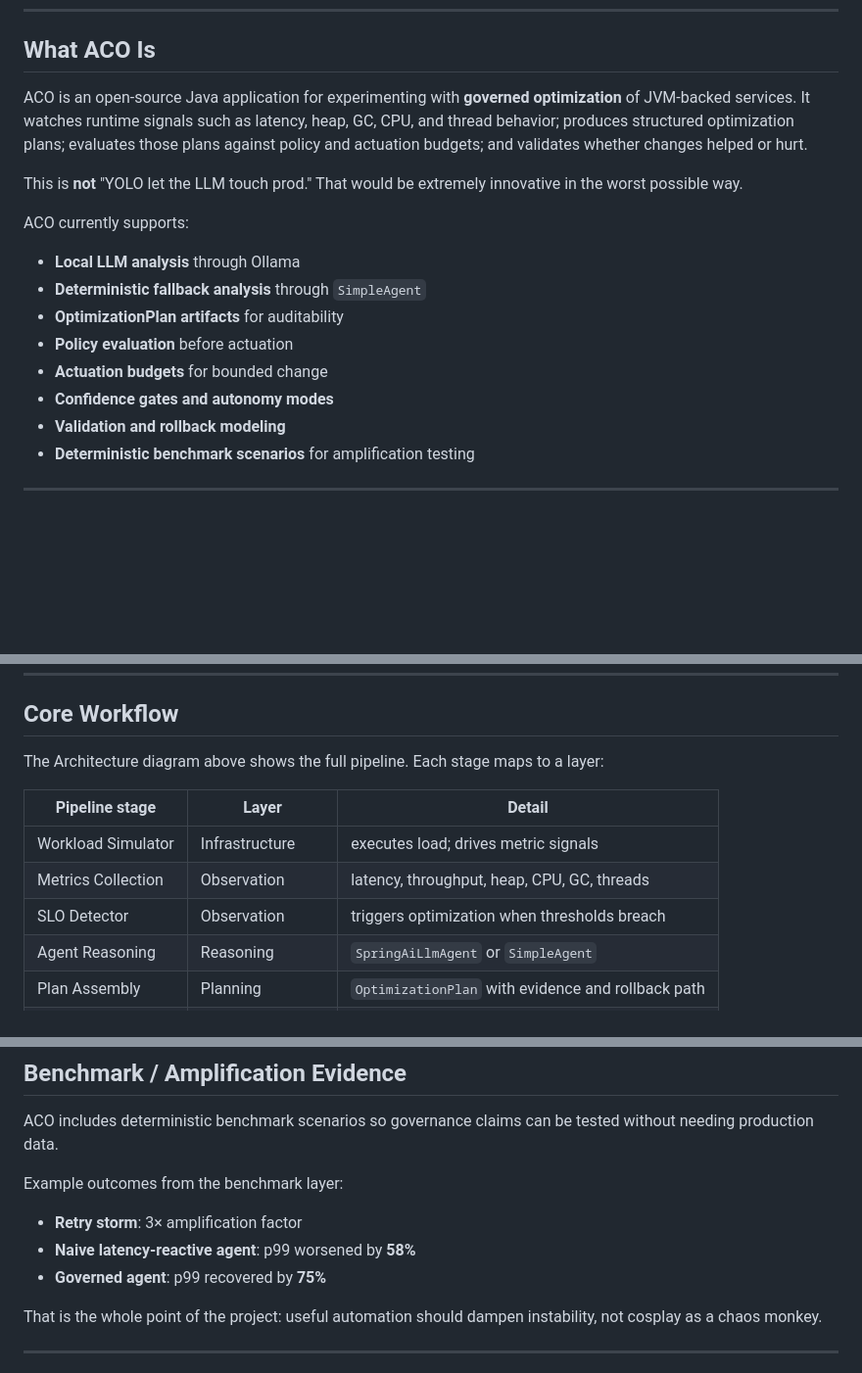
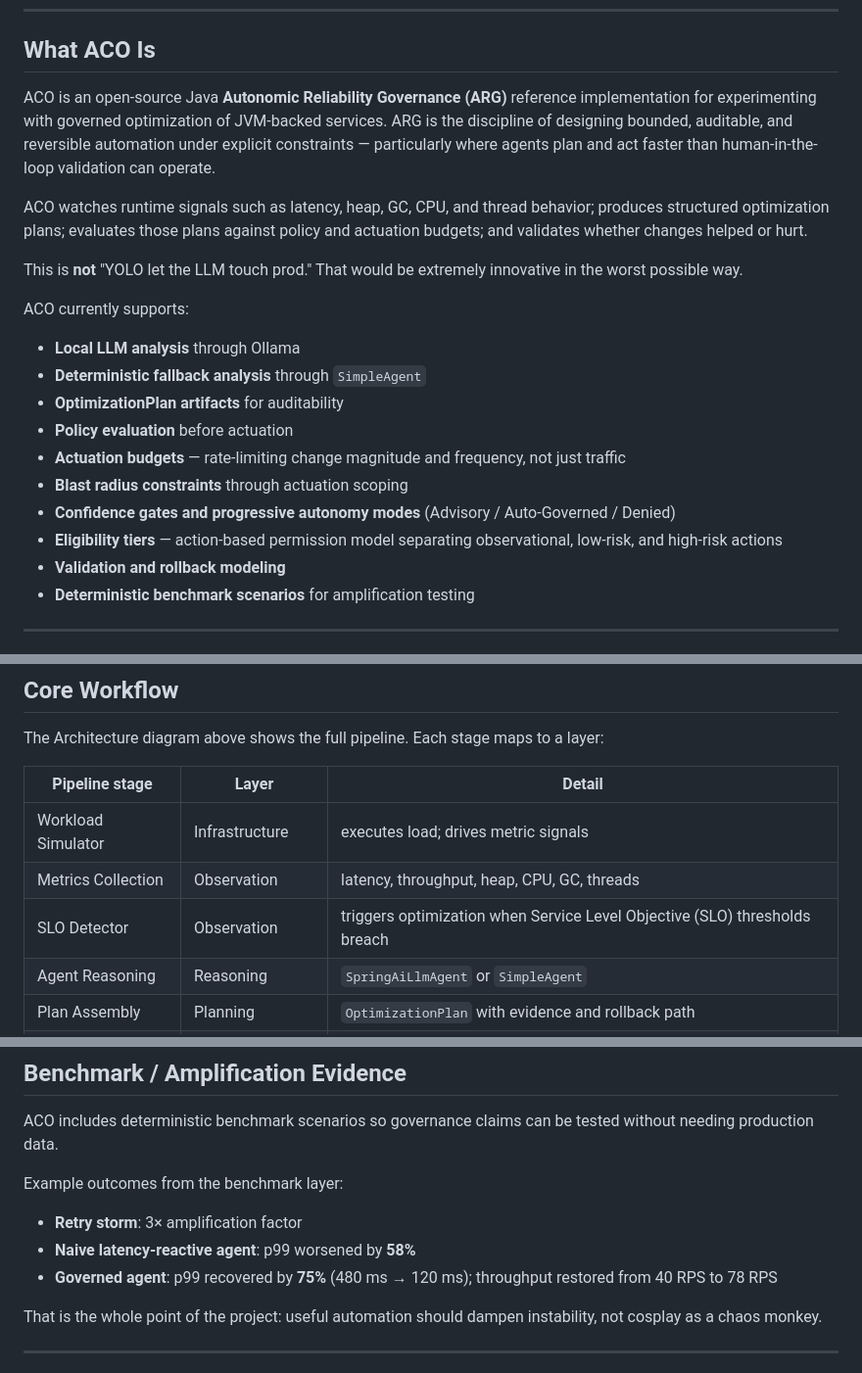
Before and after one commit to sibasispadhi/agentic-cloud-optimizer, a Markdown page: README.md, 3 parts joined by grey strips. Shown at 98% size. Drawn GitHub-style; blank space fills up the shorter version.

Commit message:
docs: align README with Ubiquity commentary
- What ACO Is: identify ACO as an ARG (Autonomic Reliability Governance)
  reference implementation with a one-line ARG definition
- Capability list: add blast radius constraints and eligibility tiers
  (two of the seven ARG governance primitives missing from README)
- Benchmark: add absolute numbers (480ms → 120ms, 40 → 78 RPS) to
  match exact figures cited in the paper
- SLO: expand to Service Level Objective on first use in Core Workflow
  table

```diff
--- a/README.md
+++ b/README.md
@@ -13,8 +13,12 @@
 
 ## What ACO Is
 
-ACO is an open-source Java application for experimenting with **governed optimization** of JVM-backed services.
-It watches runtime signals such as latency, heap, GC, CPU, and thread behavior; produces structured
+ACO is an open-source Java **Autonomic Reliability Governance (ARG)** reference implementation for experimenting
+with governed optimization of JVM-backed services. ARG is the discipline of designing bounded, auditable,
+and reversible automation under explicit constraints — particularly where agents plan and act faster than
+human-in-the-loop validation can operate.
+
+ACO watches runtime signals such as latency, heap, GC, CPU, and thread behavior; produces structured
 optimization plans; evaluates those plans against policy and actuation budgets; and validates whether
 changes helped or hurt.
 
@@ -25,8 +29,10 @@ ACO currently supports:
 - **Deterministic fallback analysis** through `SimpleAgent`
 - **OptimizationPlan artifacts** for auditability
 - **Policy evaluation** before actuation
-- **Actuation budgets** for bounded change
-- **Confidence gates and autonomy modes**
+- **Actuation budgets** — rate-limiting change magnitude and frequency, not just traffic
+- **Blast radius constraints** through actuation scoping
+- **Confidence gates and progressive autonomy modes** (Advisory / Auto-Governed / Denied)
+- **Eligibility tiers** — action-based permission model separating observational, low-risk, and high-risk actions
 - **Validation and rollback modeling**
 - **Deterministic benchmark scenarios** for amplification testing
 
@@ -146,7 +152,7 @@ The Architecture diagram above shows the full pipeline. Each stage maps to a lay
 |---|---|---|
 | Workload Simulator | Infrastructure | executes load; drives metric signals |
 | Metrics Collection | Observation | latency, throughput, heap, CPU, GC, threads |
-| SLO Detector | Observation | triggers optimization when thresholds breach |
+| SLO Detector | Observation | triggers optimization when Service Level Objective (SLO) thresholds breach |
 | Agent Reasoning | Reasoning | `SpringAiLlmAgent` or `SimpleAgent` |
 | Plan Assembly | Planning | `OptimizationPlan` with evidence and rollback path |
 | Policy Evaluation | Governance | `PolicyEngine` approves, warns, or denies |
@@ -229,7 +235,7 @@ production data.
 Example outcomes from the benchmark layer:
 - **Retry storm**: 3× amplification factor
 - **Naive latency-reactive agent**: p99 worsened by **58%**
-- **Governed agent**: p99 recovered by **75%**
+- **Governed agent**: p99 recovered by **75%** (480 ms → 120 ms); throughput restored from 40 RPS to 78 RPS
 
 That is the whole point of the project: useful automation should dampen instability, not cosplay as a chaos monkey.
 
```
